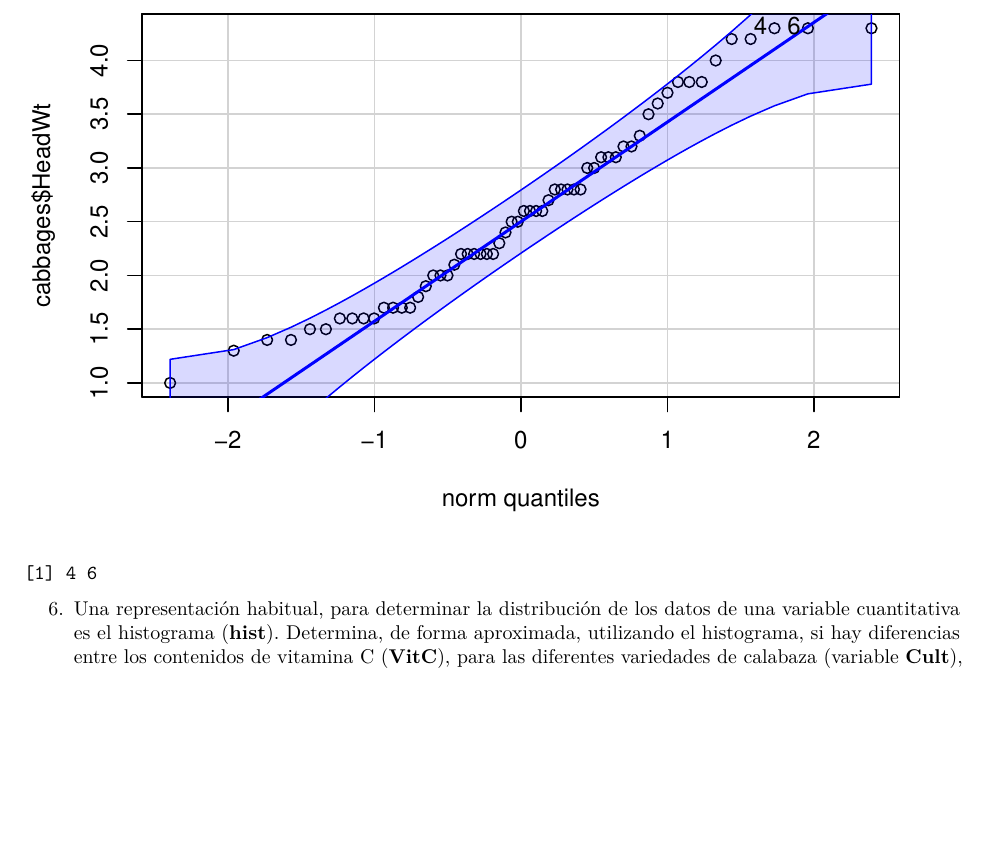
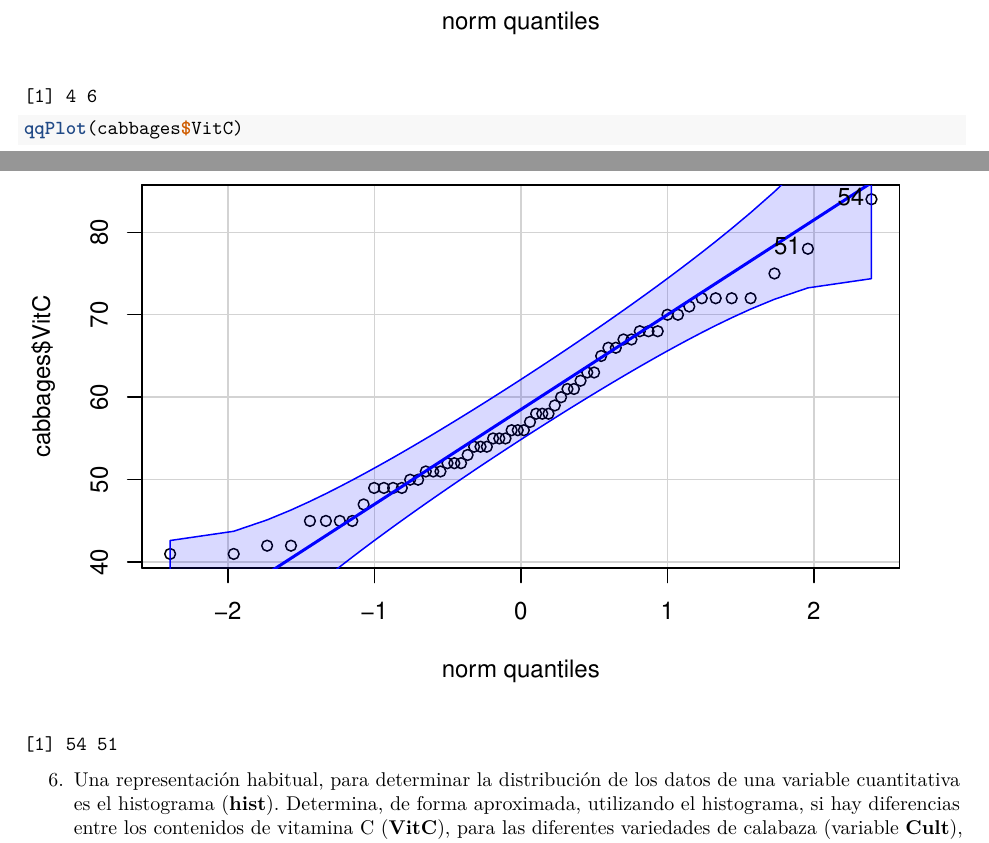
Before and after one commit to joenmanlo/SolucionesTema1, an R Markdown document (BoletinTema1ALUMNO.Rmd): part of page 9 of 10 before the commit and two parts of pages 9 and 10 of 11 after it, the two joined at a grey line, cut at the place of the change, the shorter picture padded with empty space. Rendered offline with R 4.5, knitr and Pandoc, then LaTeX, with nearby package versions.

Commit message:
Commit 13

````diff
--- a/BoletinTema1ALUMNO.Rmd
+++ b/BoletinTema1ALUMNO.Rmd
@@ -212,7 +212,7 @@ summary(Chile)
 ```{r}
 qqPlot(cabbages$HeadWt)
 
-
+qqPlot(cabbages$VitC)
 
 
 ```
````
